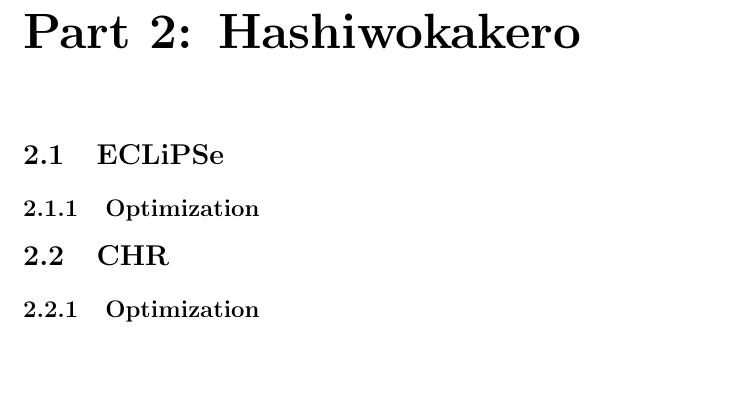
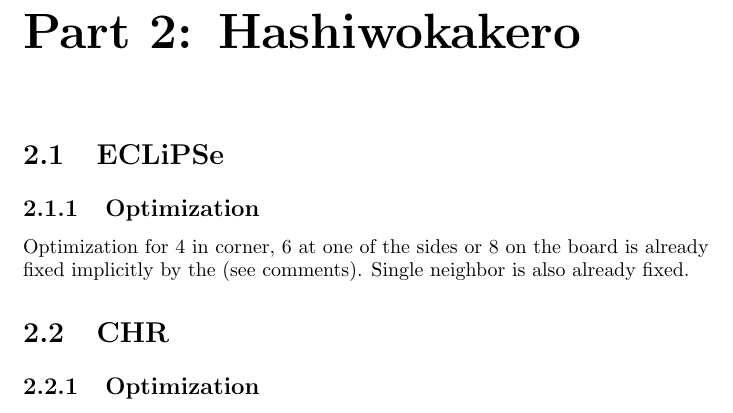
Before and after one commit to arminnh/ma1-constraint-logic-programming, a LaTeX document (Verslag.tex): part of page 5 of 7, cut so that both start at the same text, the shorter picture padded with empty space. Compiled offline with pdfLaTeX.

Commit message:
FINALY AN OPTIMIZATION M8

```diff
--- a/Verslag.tex
+++ b/Verslag.tex
@@ -77,7 +77,10 @@
 \label{sec:Hashiwokakero}
 \section{ECLiPSe}
 \subsection{Optimization}
-
+Optimization for 4 in corner, 6 at one of the sides or 8 on the board is already fixed implicitly by the
+%        [N, E, S, W] #:: 0..2,
+%            N + E + S + W #= Amount
+(see comments). Single neighbor is also already fixed.
 \section{CHR}
 \subsection{Optimization}
 \mychapter{3}{Conclusion}
```
Also changed, not shown: Verslag.pdf, 1 other file.
